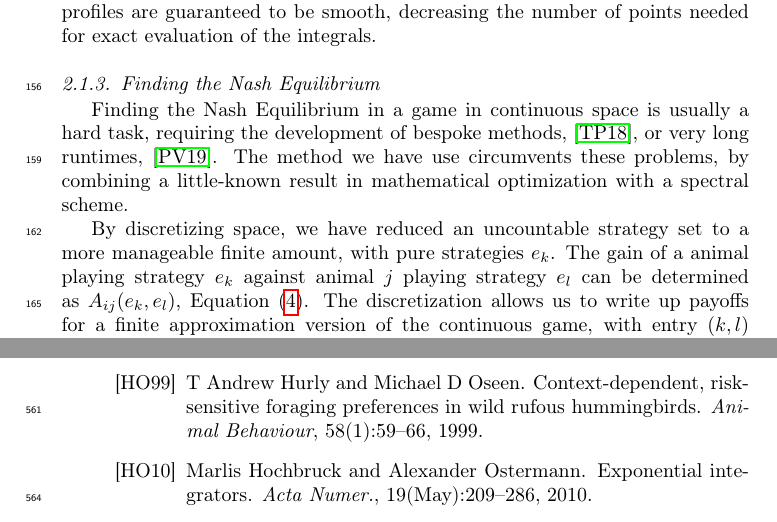
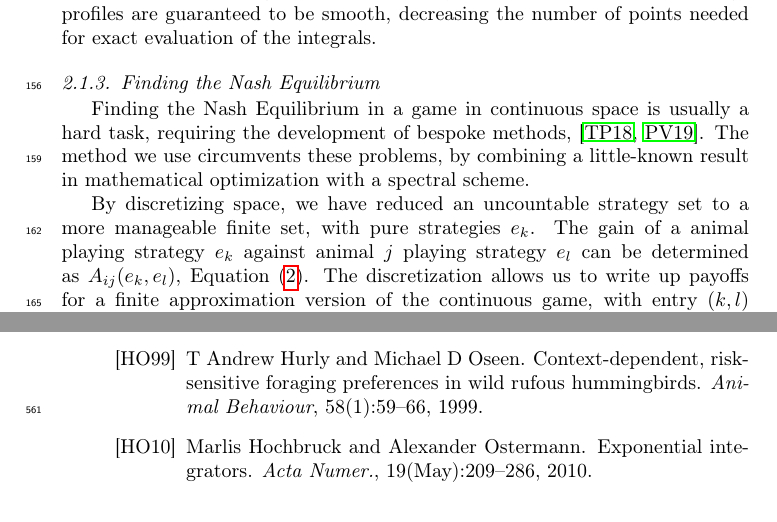
Before and after one commit to jemff/food_web, a LaTeX paper (results/main.tex, which reads results/general_model.tex): two parts of pages 5 and 18 of 20 before the commit and two parts of pages 5 and 17 of 19 after it, joined at a grey line, cut so that both start at the same text. Compiled offline with pdfLaTeX.

Commit message:
fixed an internal reference

```diff
--- a/results/general_model.tex
+++ b/results/general_model.tex
@@ -121,9 +121,9 @@ When considering non-optimal actors, we need to implement the convolution with $
 
 
 \subsubsection{Finding the Nash Equilibrium}
-Finding the Nash Equilibrium in a game in continuous space is usually a hard task, requiring the development of bespoke methods, \citep{verticalmigration}, or very long runtimes, \citep{jerome}. The method we have use circumvents these problems, by combining a little-known result in mathematical optimization with a spectral scheme.
+Finding the Nash Equilibrium in a game in continuous space is usually a hard task, requiring the development of bespoke methods, \citep{verticalmigration, jerome}. The method we use circumvents these problems, by combining a little-known result in mathematical optimization with a spectral scheme.
 
-By discretizing space, we have reduced an uncountable strategy set to a more manageable finite amount, with pure strategies $e_k$. The gain of a animal playing strategy $e_k$ against animal $j$ playing strategy $e_l$ can be determined as $A_{ij}(e_k,e_l)$, \Cref{eq:utility}. The discretization allows us to write up payoffs for a finite approximation version of the continuous game,  with entry $(k,l)$ determined through $\ip{e_k}{A_{ij}e_l}, k,l \in \{1,\dots M\}$.
+By discretizing space, we have reduced an uncountable strategy set to a more manageable finite set, with pure strategies $e_k$. The gain of a animal playing strategy $e_k$ against animal $j$ playing strategy $e_l$ can be determined as $A_{ij}(e_k,e_l)$, \Cref{eq:utility_pm}. The discretization allows us to write up payoffs for a finite approximation version of the continuous game,  with entry $(k,l)$ determined through $\ip{e_k}{A_{ij}e_l}, k,l \in \{1,\dots M\}$.
 Our discretization has reduced the problem to a polymatrix game, where finding the Nash equilibrium is more tractable.
 
 It does not appear to have diffused through the literature, but a Nash equilibrium of a polymatrix game can be found by solving a single linear complementarity problem \citep{miller1991copositive}. We give a short proof of this using using a modification of the argument from \citep{miller1991copositive}, specialized to the case of two-player (bimatrix) games but easily generalizable to the general $N$-player case. Assume that $(s^*_1,s^*_2)$ constitute a Nash equilibrium in mixed strategies with values $\gamma_1 = \ip{s^*_1}{E_1 s^*_2}$ and  $\gamma_2 = \ip{s^*_2}{E_2 s^*_1}$ to the first and second player, respectively. Then
```
